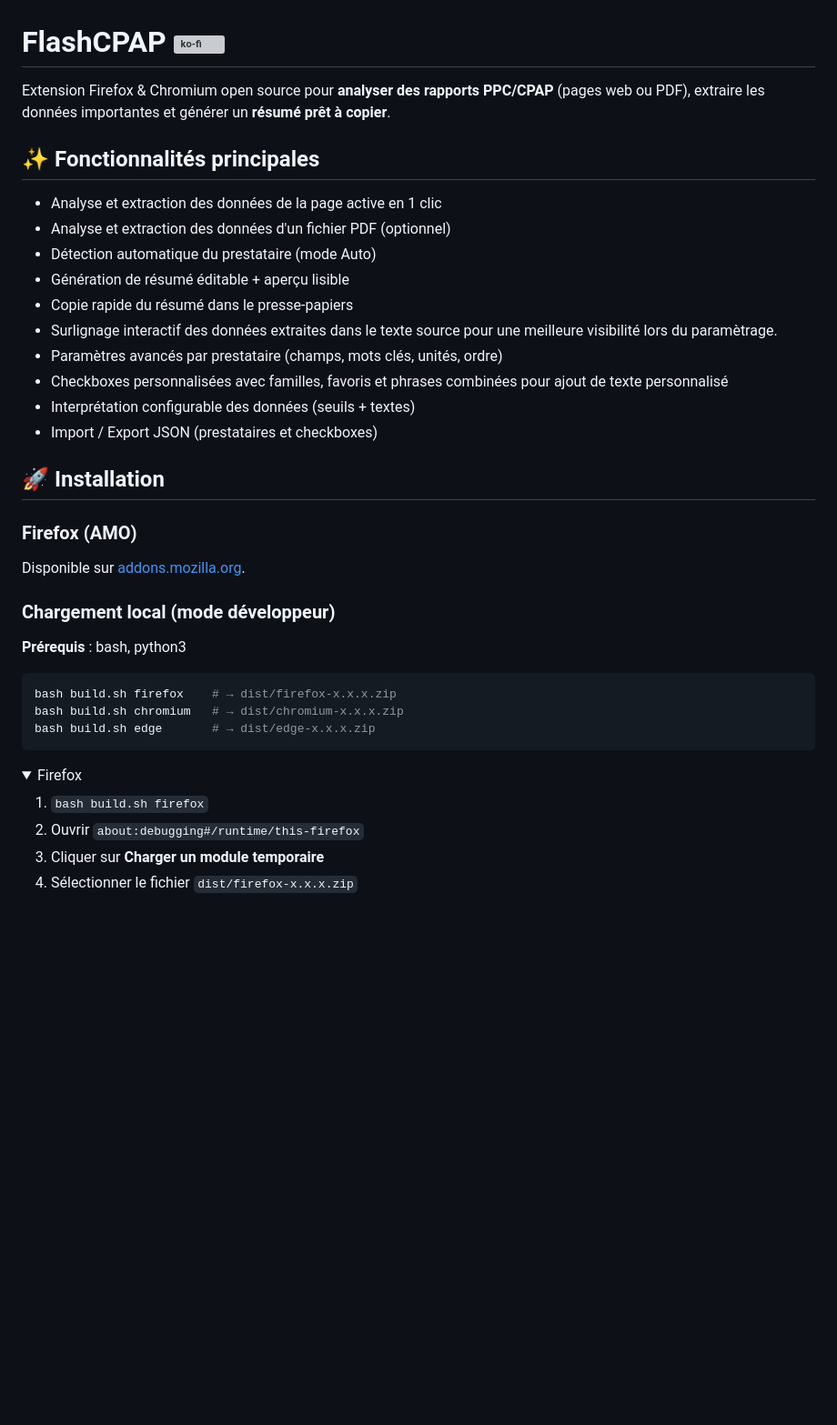
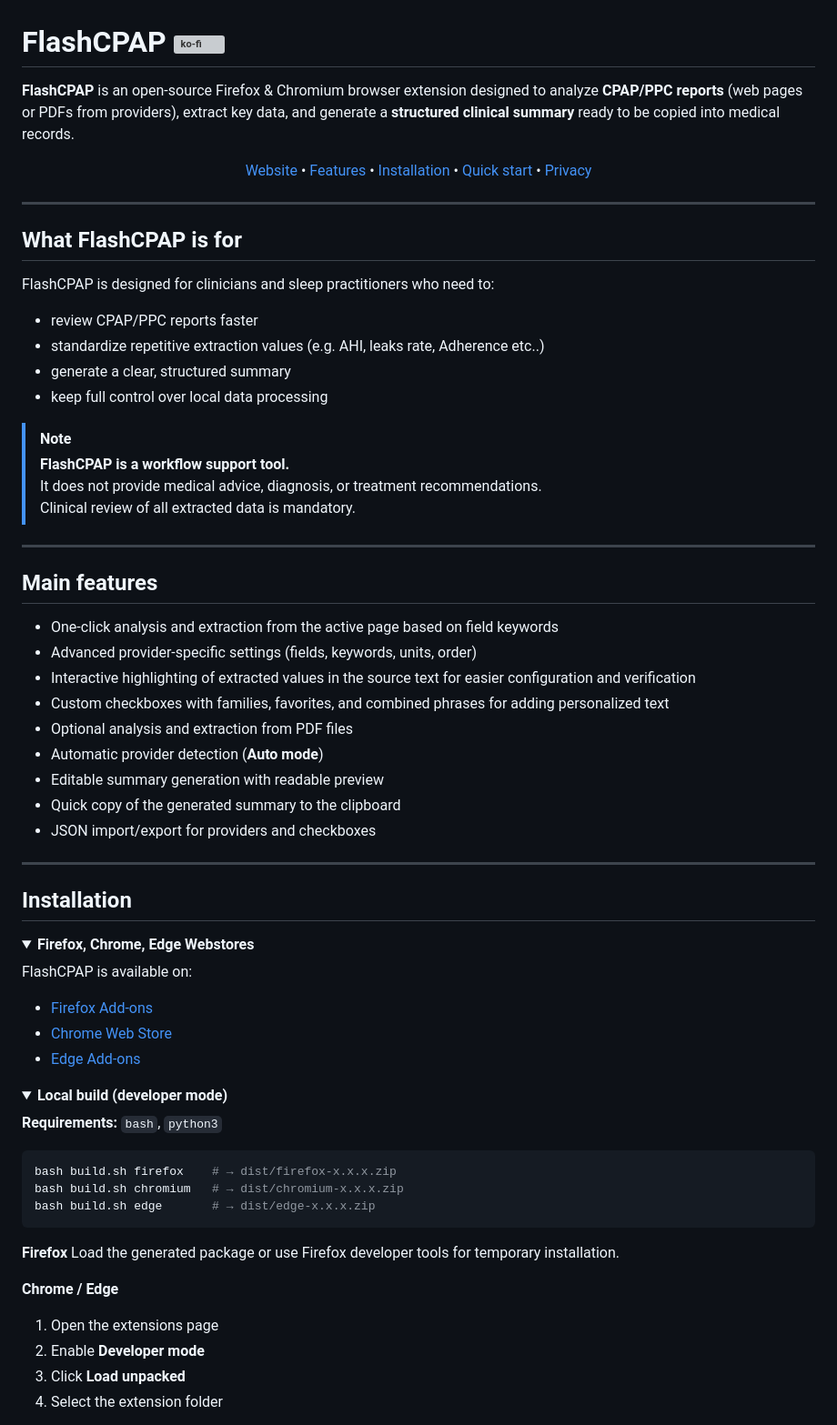
Before and after one commit to molipoli-blip/flashcpap, a Markdown page: README.md, the part around one of its changes. Shown at 91% size. GitHub-like rendering; folded sections open; blank space fills up the shorter version; grey boxes are pictures that could not be loaded.

Commit message:
Revise README for bilingual support and clarity
Updated README to include English version and additional details.

`````diff
--- a/README.md
+++ b/README.md
@@ -1,43 +1,79 @@
 # FlashCPAP [![ko-fi](https://ko-fi.com/img/githubbutton_sm.svg)](https://ko-fi.com/H2H81VJXO5)
 
-Extension Firefox & Chromium open source pour **analyser des rapports PPC/CPAP** (pages web ou PDF), extraire les données importantes et générer un **résumé prêt à copier**.
+**FlashCPAP** is an open-source Firefox & Chromium browser extension designed to analyze **CPAP/PPC reports** (web pages or PDFs from providers), extract key data, and generate a **structured clinical summary** ready to be copied into medical records.
 
-## ✨ Fonctionnalités principales
+<p align="center">
+  <a href="https://www.flashcpap.com">Website</a> •
+  <a href="#main-features">Features</a> •
+  <a href="#installation">Installation</a> •
+  <a href="#quick-start">Quick start</a> •
+  <a href="#privacy--data">Privacy</a>
+</p>
 
-- Analyse et extraction des données de la page active en 1 clic
-- Analyse et extraction des données d'un fichier PDF (optionnel)
-- Détection automatique du prestataire (mode Auto)
-- Génération de résumé éditable + aperçu lisible
-- Copie rapide du résumé dans le presse-papiers
-- Surlignage interactif des données extraites dans le texte source pour une meilleure visibilité lors du paramètrage.
-- Paramètres avancés par prestataire (champs, mots clés, unités, ordre)
-- Checkboxes personnalisées avec familles, favoris et phrases combinées pour ajout de texte personnalisé
-- Interprétation configurable des données (seuils + textes)
-- Import / Export JSON (prestataires et checkboxes)
+---
 
-## 🚀 Installation
+## What FlashCPAP is for
 
-### Firefox (AMO)
+FlashCPAP is designed for clinicians and sleep practitioners who need to:
 
-Disponible sur [addons.mozilla.org](https://addons.mozilla.org/fr/firefox/addon/flashcpap/).
+- review CPAP/PPC reports faster
+- standardize repetitive extraction values (e.g. AHI, leaks rate, Adherence etc..)
+- generate a clear, structured summary
+- keep full control over local data processing
 
-### Chargement local (mode développeur)
+> [!NOTE]
+> **FlashCPAP is a workflow support tool.**
+> It does not provide medical advice, diagnosis, or treatment recommendations.
+> Clinical review of all extracted data is mandatory.
 
-**Prérequis** : bash, python3
+---
+
+## Main features
+
+- One-click analysis and extraction from the active page based on field keywords
+- Advanced provider-specific settings (fields, keywords, units, order)
+- Interactive highlighting of extracted values in the source text for easier configuration and verification
+- Custom checkboxes with families, favorites, and combined phrases for adding personalized text
+- Optional analysis and extraction from PDF files
+- Automatic provider detection (**Auto mode**)
+- Editable summary generation with readable preview
+- Quick copy of the generated summary to the clipboard
+- JSON import/export for providers and checkboxes
+
+---
+
+## Installation
+
+<details>
+<summary><strong>Firefox, Chrome, Edge Webstores</strong></summary>
+
+FlashCPAP is available on:
+
+- <a href="https://addons.mozilla.org/en-US/firefox/addon/flashcpap/">Firefox Add-ons</a>
+- <a href="https://chromewebstore.google.com/detail/pedibchhakipflddbcfckhgojjagoiim">Chrome Web Store</a>
+- <a href="https://microsoftedge.microsoft.com/addons/detail/flashcpap/poakfgkhfiamihmcbihhajkjbdndgilf">Edge Add-ons</a>
+
+</details>
+
+<details>
+<summary><strong>Local build (developer mode)</strong></summary>
+
+**Requirements:** `bash`, `python3`
 
 ```bash
 bash build.sh firefox    # → dist/firefox-x.x.x.zip
 bash build.sh chromium   # → dist/chromium-x.x.x.zip
 bash build.sh edge       # → dist/edge-x.x.x.zip
-```
+````
 
-<details>
-<summary>Firefox</summary>
+**Firefox**
+Load the generated package or use Firefox developer tools for temporary installation.
 
-1. `bash build.sh firefox`
-2. Ouvrir `about:debugging#/runtime/this-firefox`
-3. Cliquer sur **Charger un module temporaire**
-4. Sélectionner le fichier `dist/firefox-x.x.x.zip`
+**Chrome / Edge**
+1. Open the extensions page
+2. Enable **Developer mode**
+3. Click **Load unpacked**
+4. Select the extension folder
 
 </details>
 
`````
Also changed, not shown: other parts of README.md (+101 -61 lines).
